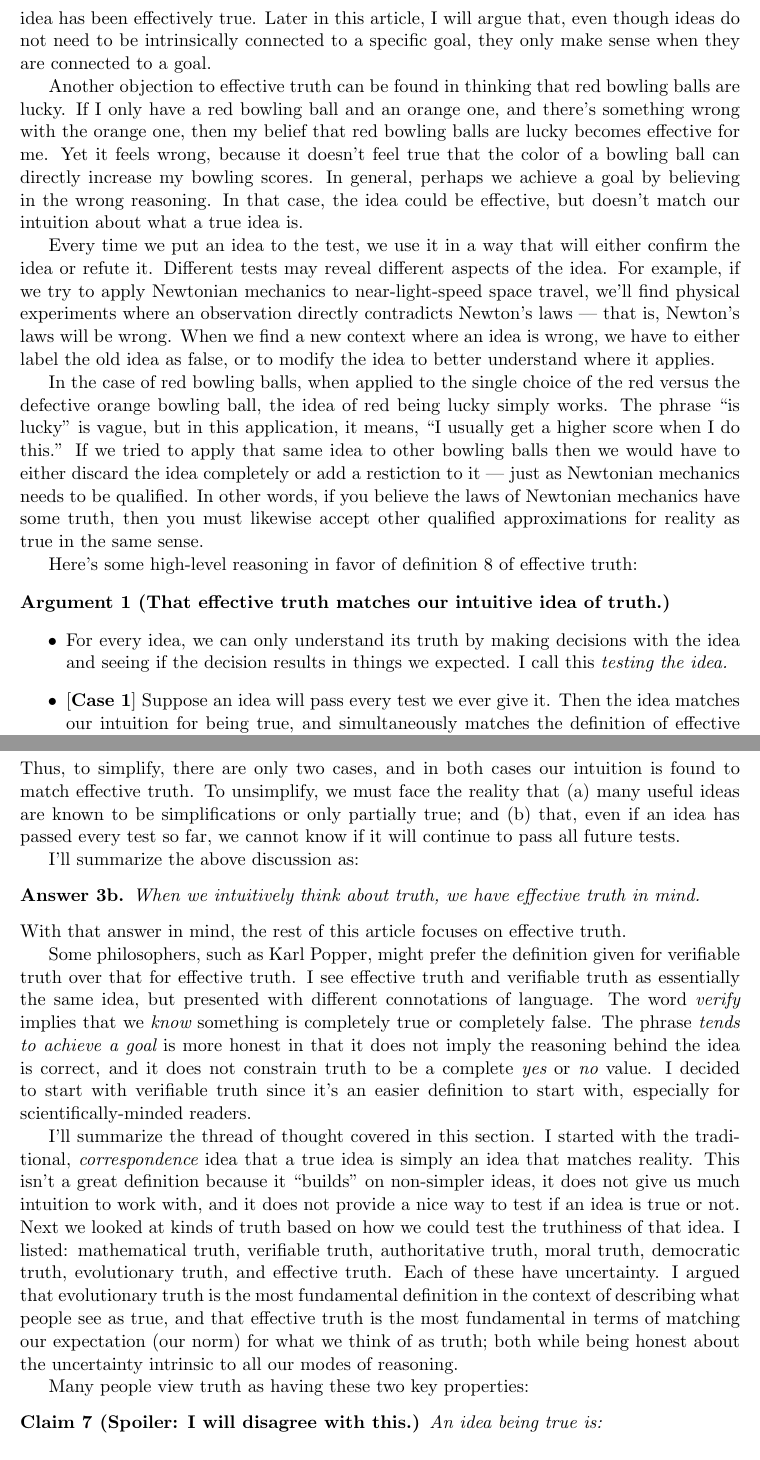
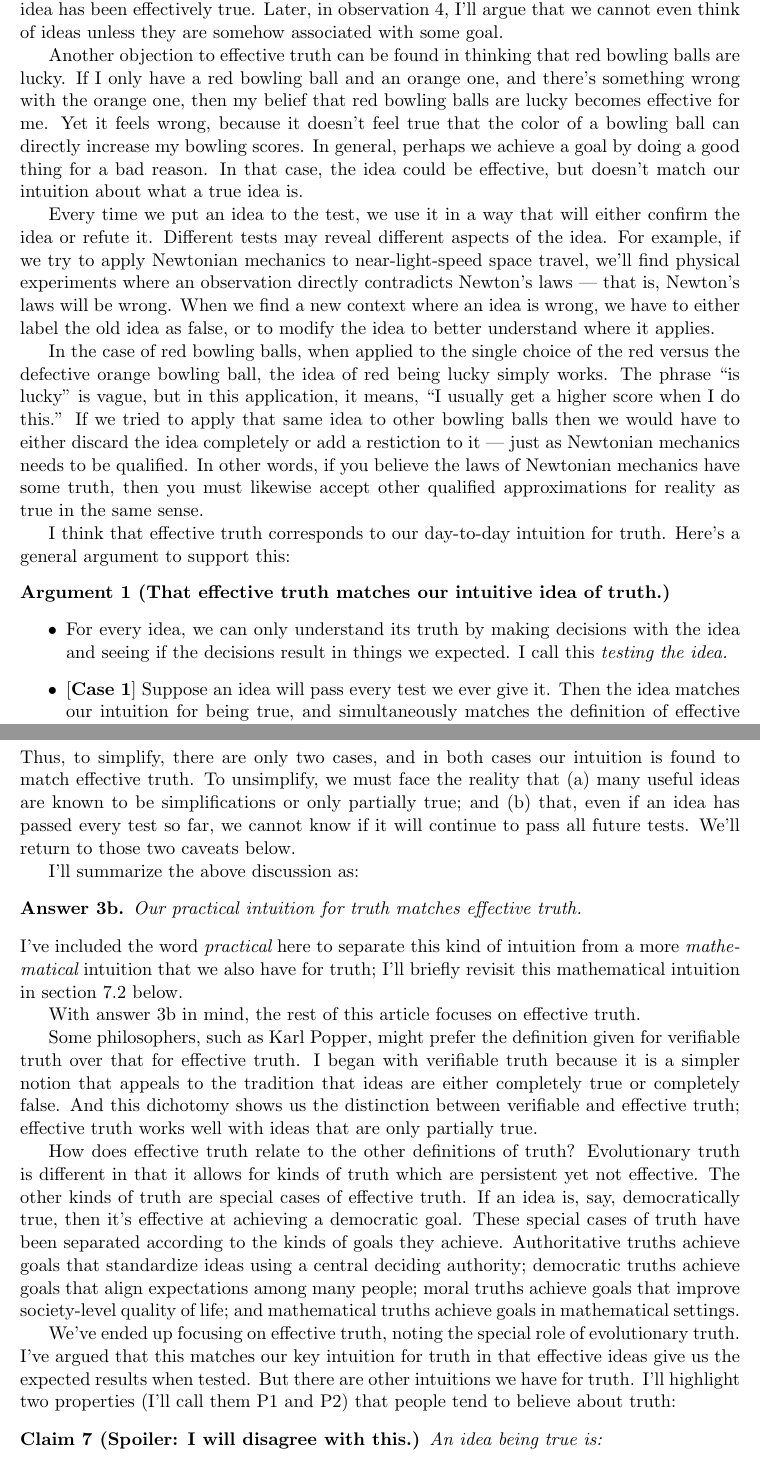
Before and after one commit to tylerneylon/truth, a LaTeX document (truth.tex): two parts of pages 12 and 13 of 42, joined at a grey line, cut at the place of the change. Compiled offline with pdfLaTeX.

Commit message:
Finish up edits in section 2.

```diff
--- a/truth.tex
+++ b/truth.tex
@@ -756,18 +757,16 @@ If I can succeed in achieving my own goals by making using of an
 idea, then that idea has been effectively true.
-Later in this article, I will argue that, even though ideas do not need to be
-intrinsically connected to a specific goal, they only make sense when they are
-connected to a goal.
+Later, in observation \ref{o4}, I'll argue that we cannot even think of ideas
+unless they are somehow associated with some goal.
 
 Another objection to effective truth can be found in thinking that red bowling
 balls are lucky.
-% In general, it seems we can have ideas that count as effectively true, but which
-% are based upon incorrect reasoning.
 If I only have a red bowling ball and an orange one,
 and there's
 something wrong with the orange one, then my belief that red bowling balls are
-lucky becomes effective for me. Yet it feels wrong, because it doesn't feel true
+lucky becomes effective for me.
+Yet it feels wrong, because it doesn't feel true
 that the color of a bowling ball can directly increase my bowling scores.
-In general, perhaps we achieve a goal by believing in the wrong reasoning.
+In general, perhaps we achieve a goal by doing a good thing for a bad reason.
 In that case, the idea could be effective, but doesn't match our intuition about
 what a true idea is.
 
@@ -805,18 +804,19 @@ other qualified approximations for reality as true in the same sense.
 % are equally accepted, then there is no way to distinguish which line of
 % reasoning is better than the other.
 
-Here's some high-level reasoning in favor of definition \ref{d8} of
-effective truth:
+I think that effective truth corresponds to our day-to-day intuition for truth.
+Here's a general argument to support this:
 \begin{argt}[That effective truth matches our intuitive idea of truth.]
     \label{a1}
     \normalfont
 \begin{itemize}
     \item[]
     \item For every idea, we can only understand its truth by making decisions
-        with the idea and seeing if the decision results in things we expected.
+        with the idea and seeing if the decisions result in things we expected.
         I call this {\em testing the idea.}
     \item{} [{\bf Case 1}]
         Suppose an idea will pass every test we ever give it. Then
         the idea
         matches our intuition for being true, and simultaneously matches the
         definition of effective truth.
+    \item{} [{\bf Case 2}]
@@ -844,40 +843,45 @@ found to match effective truth. To unsimplify, we must face the reality that (a)
 many useful ideas are known to be simplifications or only partially true; and
 (b) that, even if an idea has passed every test so far, we cannot know if it
 will continue to pass all future tests.
+We'll return to those two caveats below.
 
 I'll summarize the above discussion as:
 \begin{answer}{3b.}
-    When we intuitively think about truth, we have effective truth in mind.
+    Our practical intuition for truth matches effective truth.
 \end{answer}
-With that answer in mind, the rest of this article focuses on effective truth.
+I've included the word {\em practical} here to separate this kind of intuition
+from a more {\em mathematical} intuition that we also have for truth;
+I'll briefly revisit this mathematical intuition in section \ref{supertruth}
+below.
+
+With answer 3b in mind, the rest of this article focuses on effective truth.
 
 Some philosophers, such as Karl Popper, might prefer the definition given for
 verifiable truth over that for effective truth.
-I see effective truth and verifiable truth as essentially the
-same idea, but presented with different connotations of language. The word {\em
-verify} implies that we {\em know} something is completely true or completely
-false. The phrase {\em tends to achieve a goal}
-is more honest in that it does not imply the reasoning behind the idea is
-correct, and it does not constrain truth to be a complete {\em yes} or {\em no}
-value. I decided to start with verifiable truth since it's an easier definition
-to start with, especially for scientifically-minded readers.
-
-I'll summarize the thread of thought covered in this section.
-I started with the traditional, {\em correspondence} idea that a true idea is
-simply an idea that matches reality.
-This isn't a great definition because it ``builds'' on non-simpler ideas, it
-does not give us much intuition to work with, and it does not provide a nice way
-to test if an idea is true or not.
-Next we looked at kinds of truth based on how we could test the truthiness of
-that idea. I listed: mathematical truth, verifiable truth, authoritative truth,
-moral truth, democratic truth, evolutionary truth, and effective truth. Each of
-these have uncertainty. I argued that evolutionary truth is the most fundamental
-definition in the context of describing what people see as true, and that
-effective truth is the most fundamental in terms of matching our expectation
-(our norm) for what we think of as truth; both while being honest about the
-uncertainty intrinsic to all our modes of reasoning.
-
-Many people view truth as having these two key properties:
+I began with verifiable truth because it is a simpler notion that appeals to the
+tradition that ideas are either completely true or completely false.
+And this dichotomy shows us the distinction between verifiable and effective
+truth; effective truth works well with ideas that are only partially true.
+
+How does effective truth relate to the other definitions of truth?
+Evolutionary truth is different in that
+it allows for kinds of truth which are persistent yet not effective.
+The other kinds of truth are special cases of effective truth.
+If an
+idea is, say, democratically true, then it's effective at achieving a democratic
+goal. These special cases of truth have been separated
+according to the kinds of goals they achieve. Authoritative truths achieve goals
+that standardize ideas using a central deciding authority; democratic truths
+achieve goals that align expectations among many people; moral truths achieve
+goals that improve society-level quality of life;
+and mathematical truths achieve
+goals in mathematical settings.
+
+We've ended up focusing on effective truth, noting the special role of
+evolutionary truth. I've argued that this matches our key intuition for truth in
+that effective ideas give us the expected results when tested. But there are
+other intuitions we have for truth. I'll highlight two properties (I'll call
+them P1 and P2) that people tend to believe about truth:
 \begin{claim}[Spoiler: I will disagree with this.]\label{c7}
     An idea being true is:
 \begin{itemize}
```
Also changed, not shown: truth.tex (46 more changed lines).
